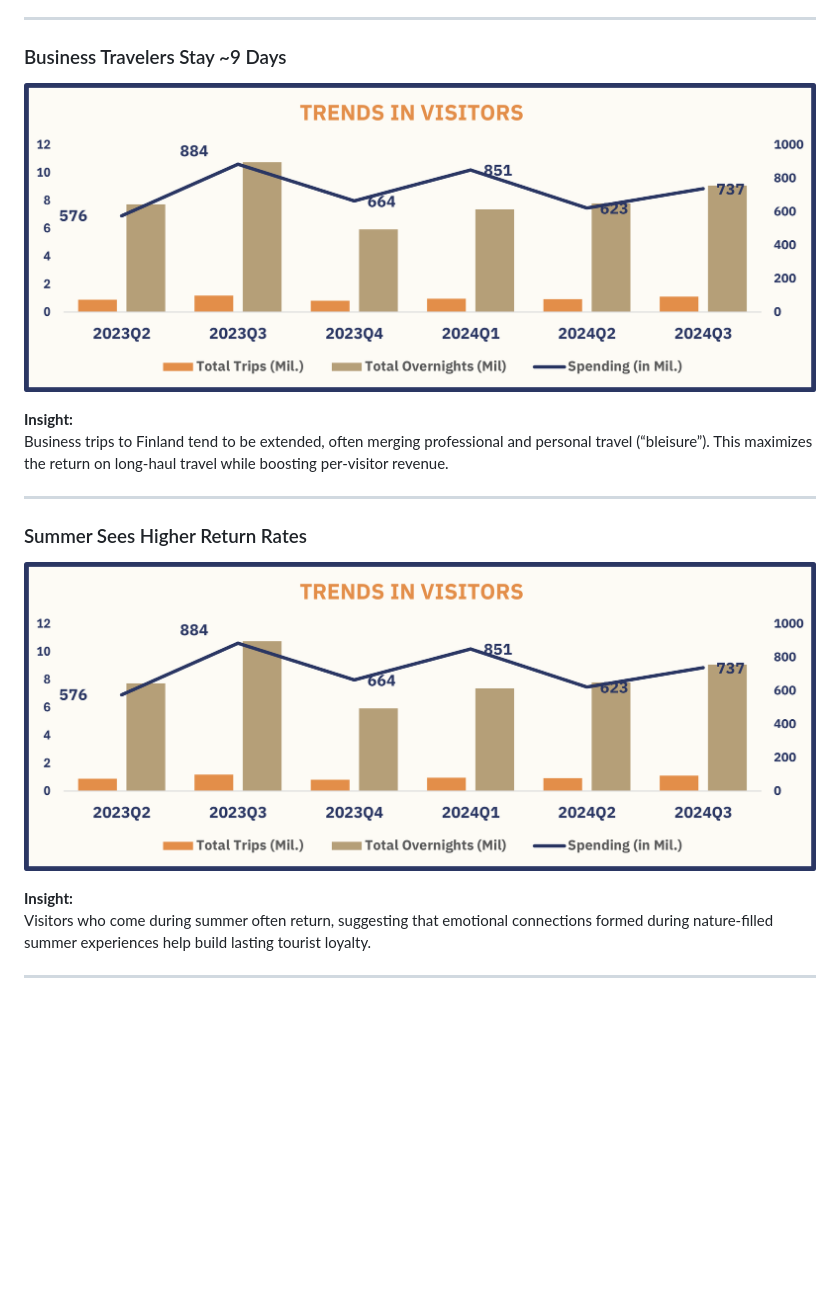
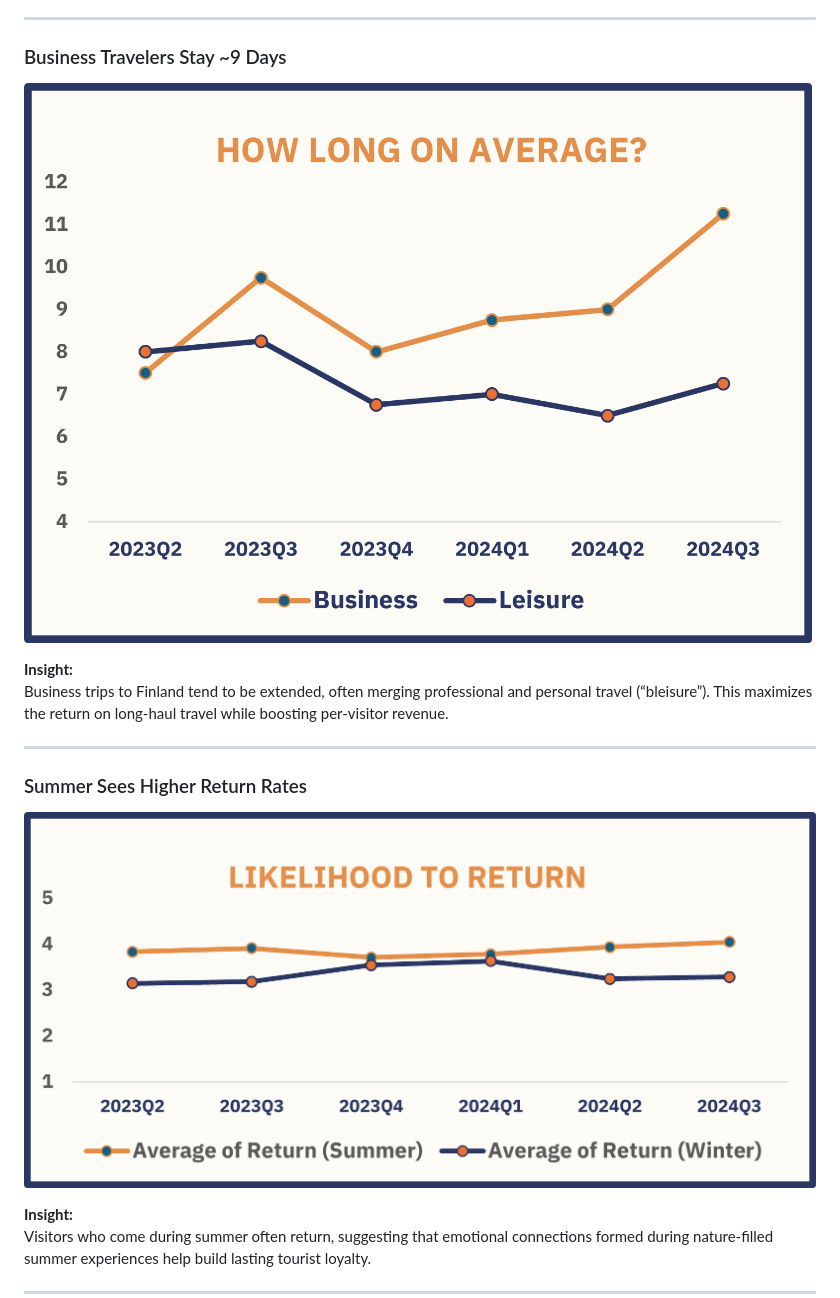
Before and after one commit to queenoriol/queenoriol.github.io, a Markdown page: Finland Tourism Excel Data Analysis/README.md, the part around one of its changes. Rendered like a GitHub page; blank space fills up the shorter version.

```diff
--- a/Finland Tourism Excel Data Analysis/README.md
+++ b/Finland Tourism Excel Data Analysis/README.md
@@ -57,7 +58,7 @@ Long daylight hours, outdoor festivals, and family-friendly conditions make summ
 
 ### Business Travelers Stay ~9 Days
 
- ![Dashboard Screenshot](Images/Overnights.png)
+ ![Dashboard Screenshot](Images/Duration.png)
 
 **Insight:**
 Business trips to Finland tend to be extended, often merging professional and personal travel (“bleisure”). This maximizes the return on long-haul travel while boosting per-visitor revenue.
@@ -66,7 +67,7 @@ Business trips to Finland tend to be extended, often merging professional and pe
 
 ### Summer Sees Higher Return Rates
 
- ![Dashboard Screenshot](Images/Overnights.png)
+ ![Dashboard Screenshot](Images/Return.png)
 
 **Insight:**
 Visitors who come during summer often return, suggesting that emotional connections formed during nature-filled summer experiences help build lasting tourist loyalty.
```
Also changed, not shown: other parts of Finland Tourism Excel Data Analysis/README.md (+15 -6 lines).
